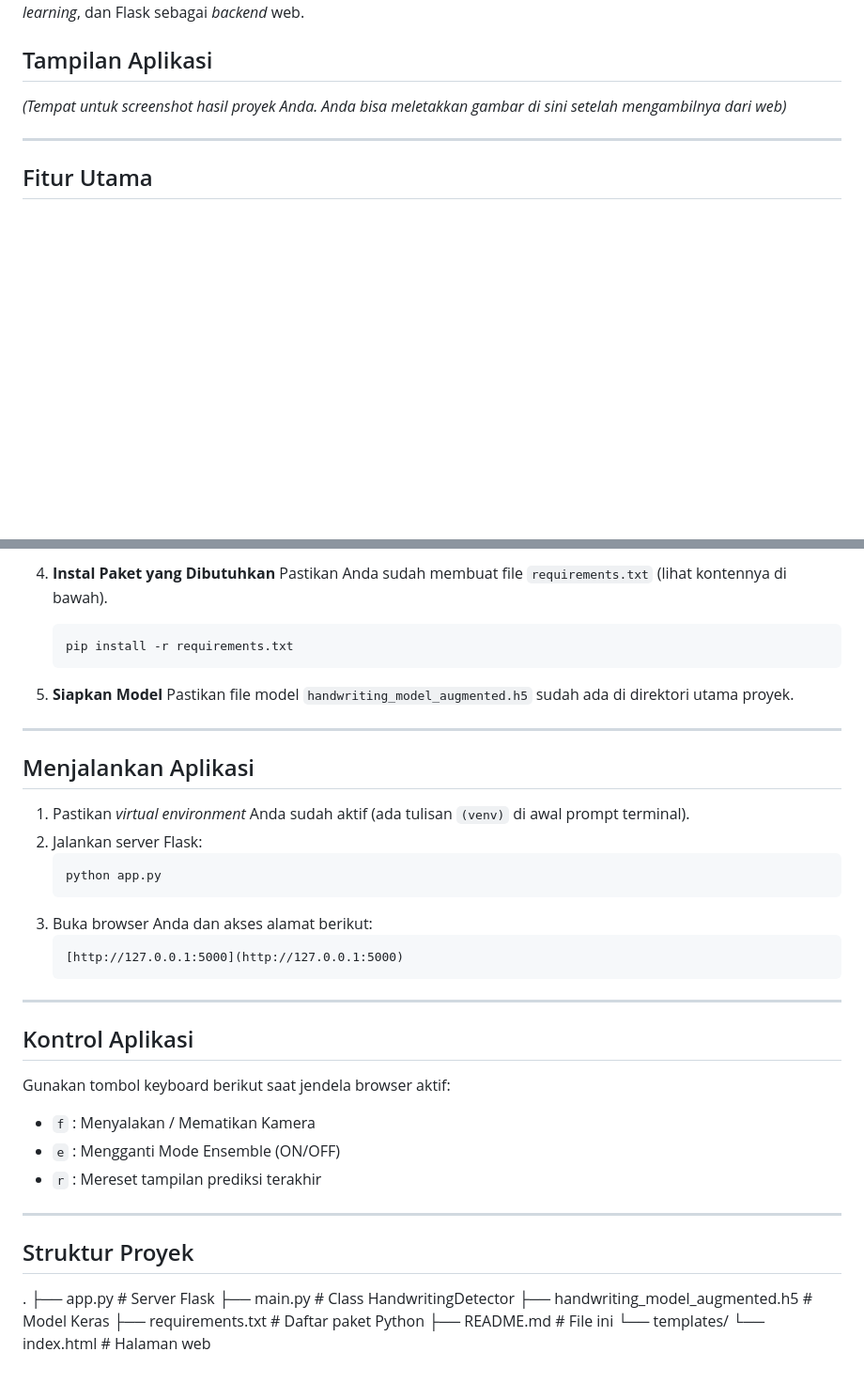
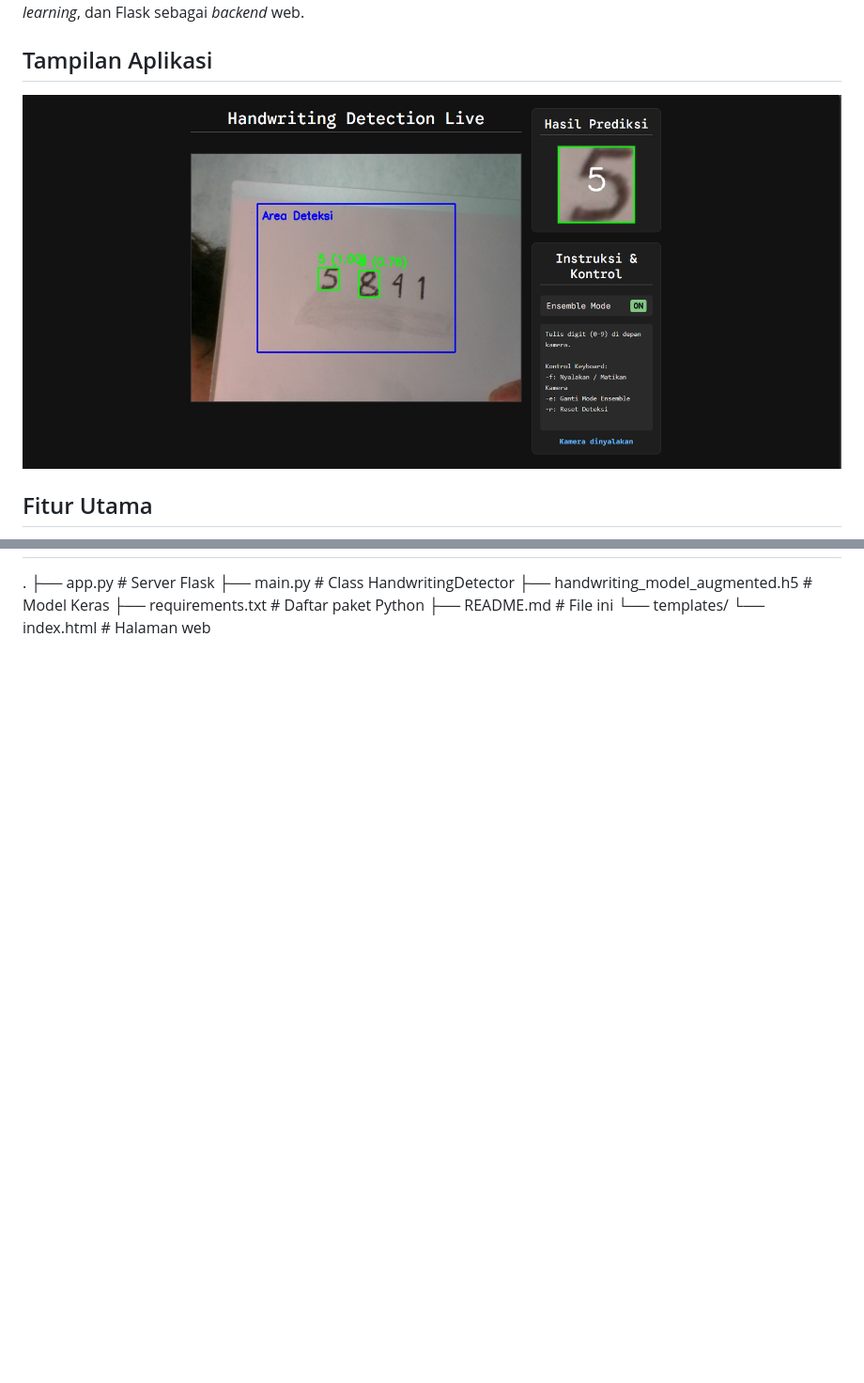
Before and after one commit to bintangprajudha/handwriting-recognition-cv, a Markdown page: README.md, 2 parts joined by grey strips. Shown at 94% size. Rendered like a GitHub page; blank space fills up the shorter version.

````diff
--- a/README.md
+++ b/README.md
@@ -4,11 +4,7 @@ Ini adalah proyek aplikasi web untuk mendeteksi digit tulisan tangan (0-9) secar
 
 ## Tampilan Aplikasi
 
-*(Tempat untuk screenshot hasil proyek Anda. Anda bisa meletakkan gambar di sini setelah mengambilnya dari web)*
-
-
-
----
+![Tampilan Aplikasi Deteksi Tulisan Tangan](thumbnail.png)
 
 ## Fitur Utama
 
@@ -170,40 +95,3 @@ Untuk menjalankan proyek ini di komputer lokal Anda, ikuti langkah-langkah berik
-4.  **Instal Paket yang Dibutuhkan**
-    Pastikan Anda sudah membuat file `requirements.txt` (lihat kontennya di bawah).
-    ```bash
-    pip install -r requirements.txt
-    ```
-
-5.  **Siapkan Model**
-    Pastikan file model `handwriting_model_augmented.h5` sudah ada di direktori utama proyek.
-
----
-
-## Menjalankan Aplikasi
-
-1.  Pastikan *virtual environment* Anda sudah aktif (ada tulisan `(venv)` di awal prompt terminal).
-2.  Jalankan server Flask:
-    ```bash
-    python app.py
-    ```
-3.  Buka browser Anda dan akses alamat berikut:
-    ```
-    [http://127.0.0.1:5000](http://127.0.0.1:5000)
-    ```
-
----
-
-## Kontrol Aplikasi
-
-Gunakan tombol keyboard berikut saat jendela browser aktif:
-
--   `f` : Menyalakan / Mematikan Kamera
--   `e` : Mengganti Mode Ensemble (ON/OFF)
--   `r` : Mereset tampilan prediksi terakhir
-
----
-
-## Struktur Proyek
-
 .
 ├── app.py                      # Server Flask
 ├── main.py                     # Class HandwritingDetector
````
Also changed, not shown: other parts of README.md (+0 -71 lines).
